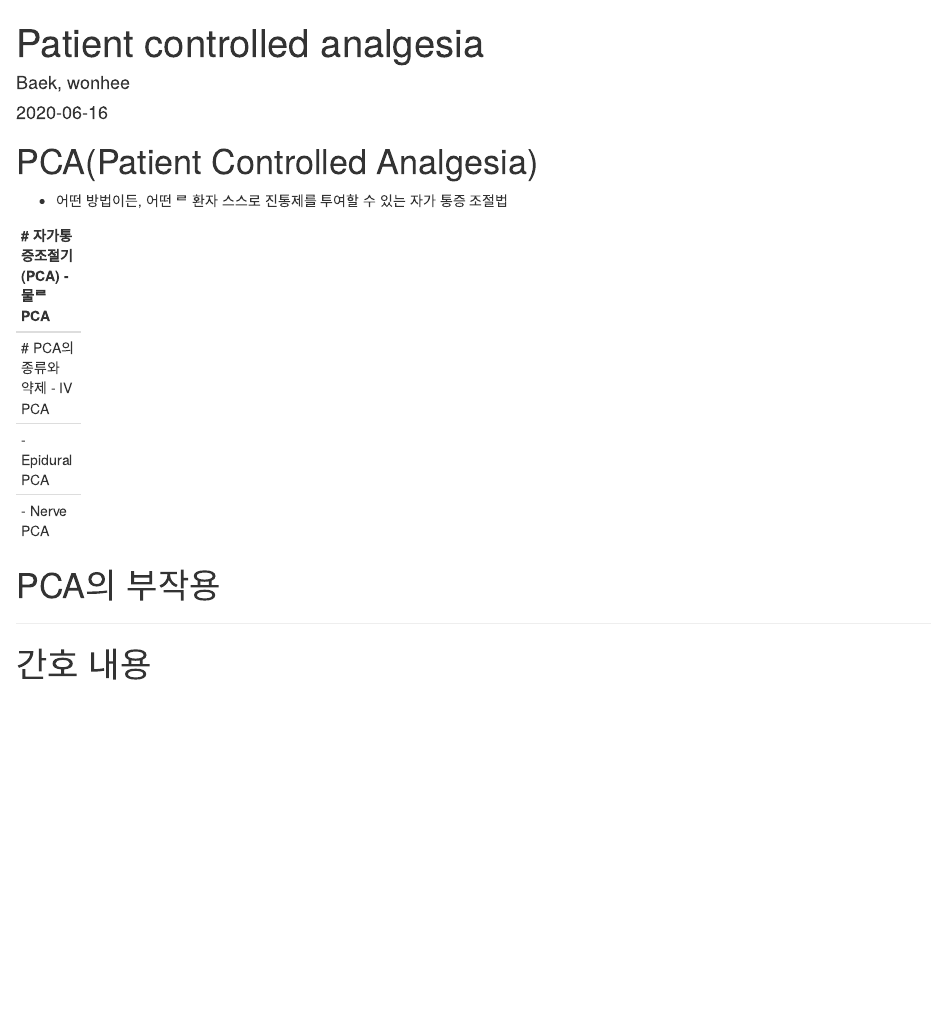
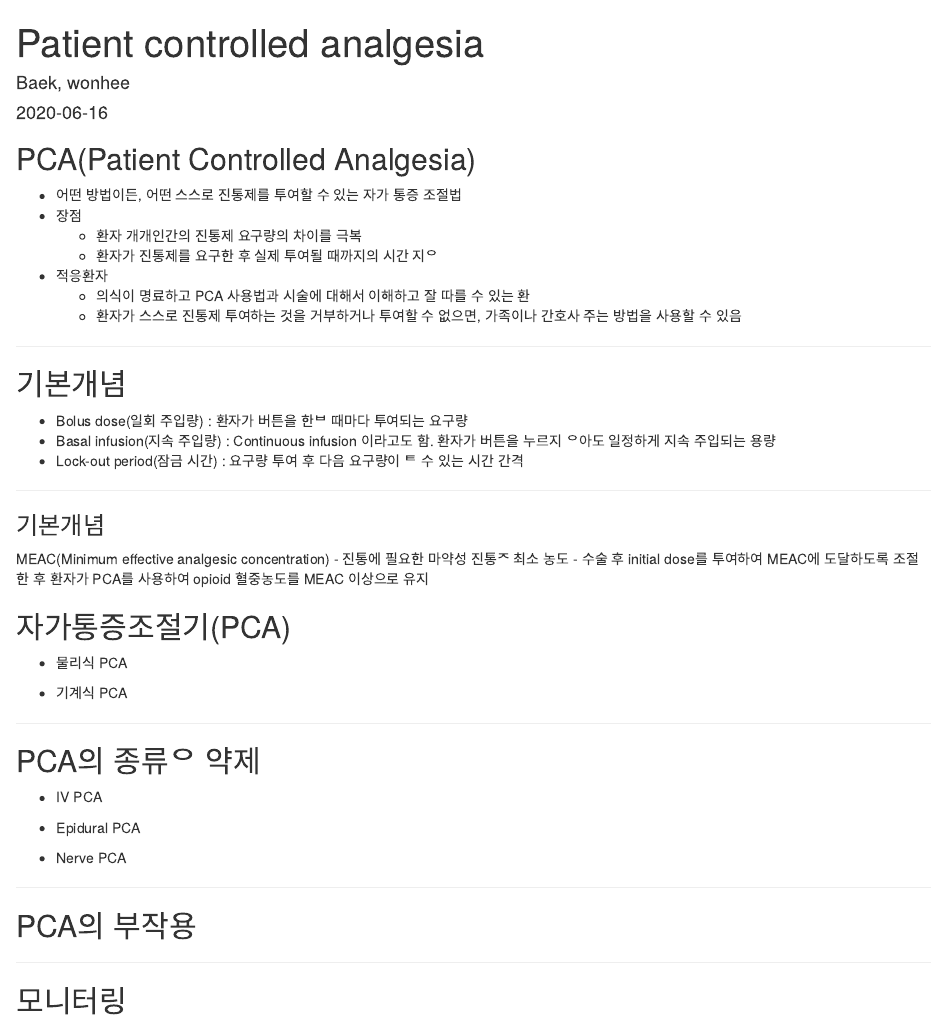
Before and after one commit to Wonhee-baek/myblog, an R Markdown document (content/post/2020-06-16-patient-controlled-analgesia.Rmd): the page in a window 1100 px wide, from its top. Rendered offline with R 4.5, knitr and Pandoc, with nearby package versions; the code chunks are not run, so their results and figures are left out.

Commit message:
first commit

```diff
--- a/content/post/2020-06-16-patient-controlled-analgesia.Rmd
+++ b/content/post/2020-06-16-patient-controlled-analgesia.Rmd
@@ -8,24 +8,53 @@ categories:
 tags: []
 ---
 
-# PCA(Patient Controlled Analgesia)
-- 어떤 방법이든, 어떤 ᄅ 환자 스스로 진통제를 투여할 수 있는 자가 통증 조절법
+## PCA(Patient Controlled Analgesia)
+
+- 어떤 방법이든, 어떤   스스로 진통제를 투여할 수 있는 자가 통증 조절법
+- 장점
+   - 환자 개개인간의 진통제 요구량의 차이를 극복
+   - 환자가 진통제를 요구한 후 실제 투여될 때까지의 시간 지ᄋ
+- 적응환자
+   - 의식이 명료하고 PCA 사용법과 시술에 대해서 이해하고 잘 따를 수 있는 환
+   - 환자가 스스로 진통제 투여하는 것을 거부하거나 투여할 수 없으면, 가족이나 간호사  주는 방법을 사용할 수 있음
 
 ---
-# 자가통증조절기(PCA)
-- 물ᄅ PCA
+
+## 기본개념
+
+- Bolus dose(일회 주입량) : 환자가 버튼을 한ᄇ  때마다 투여되는 요구량
+- Basal infusion(지속 주입량) : Continuous infusion 이라고도 함. 환자가 버튼을 누르지 ᄋ아도 일정하게 지속 주입되는 용량
+- Lock-out period(잠금 시간) : 요구량 투여 후 다음 요구량이 ᄐ 수 있는 시간 간격
+
+---
+
+### 기본개념
+
+MEAC(Minimum effective analgesic concentration)
+   - 진통에 필요한 마약성 진통ᄌ 최소 농도
+   - 수술 후 initial dose를 투여하여 MEAC에 도달하도록 조절 한 후 환자가 PCA를 사용하여 opioid 혈중농도를 MEAC 이상으로 유지
+
+
+## 자가통증조절기(PCA)
+
+- 물리식 PCA
 
 - 기계식 PCA
 
 ---
-# PCA의 종류와 약제
+
+## PCA의 종류ᄋ 약제
+
 - IV PCA
 
 - Epidural PCA
 
 - Nerve PCA
----
-# PCA의 부작용
 
 ---
-# 간호 내용
+
+## PCA의 부작용
+
+---
+
+## 모니터링
```
Also changed, not shown: content/post/2020-06-16-patient-controlled-analgesia.html (added).
